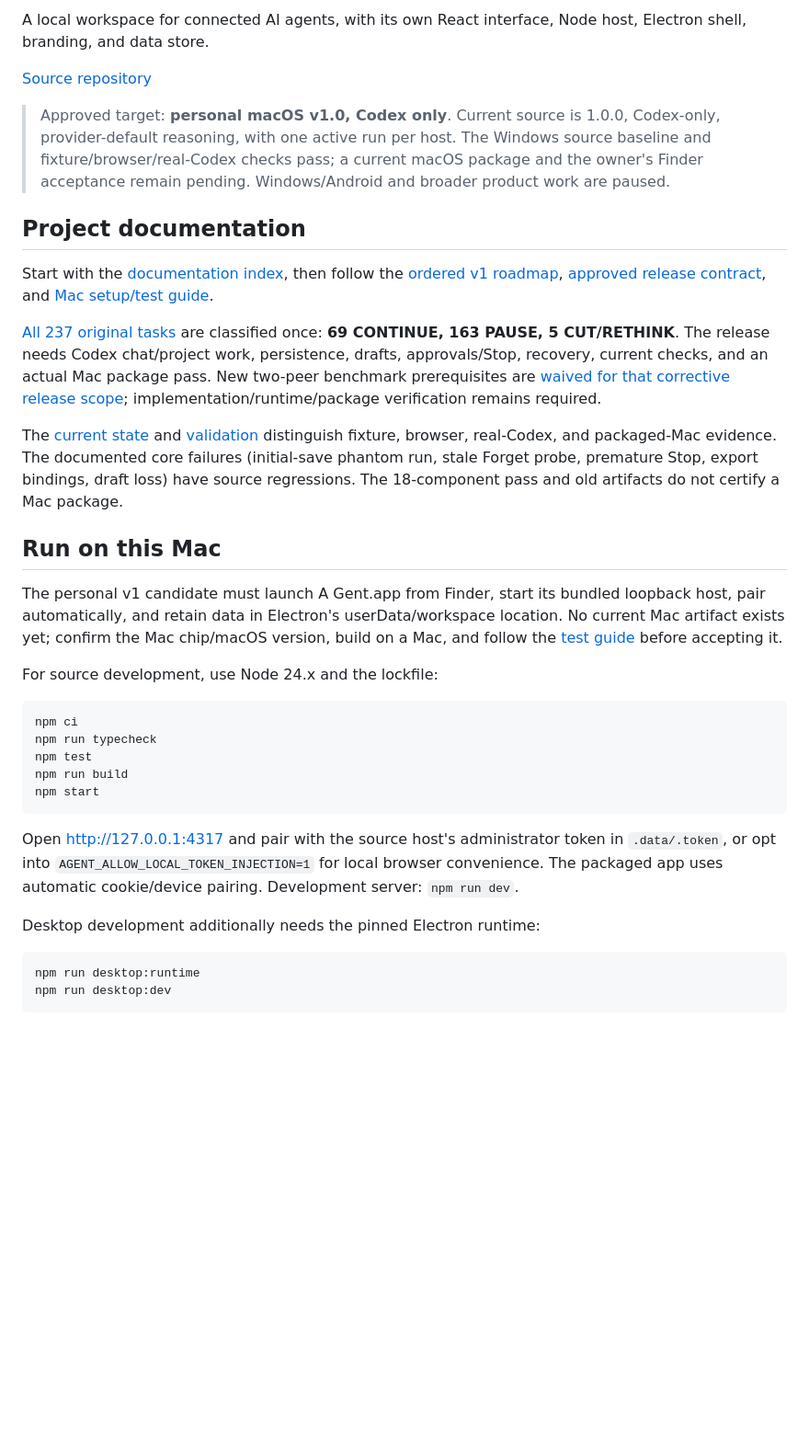
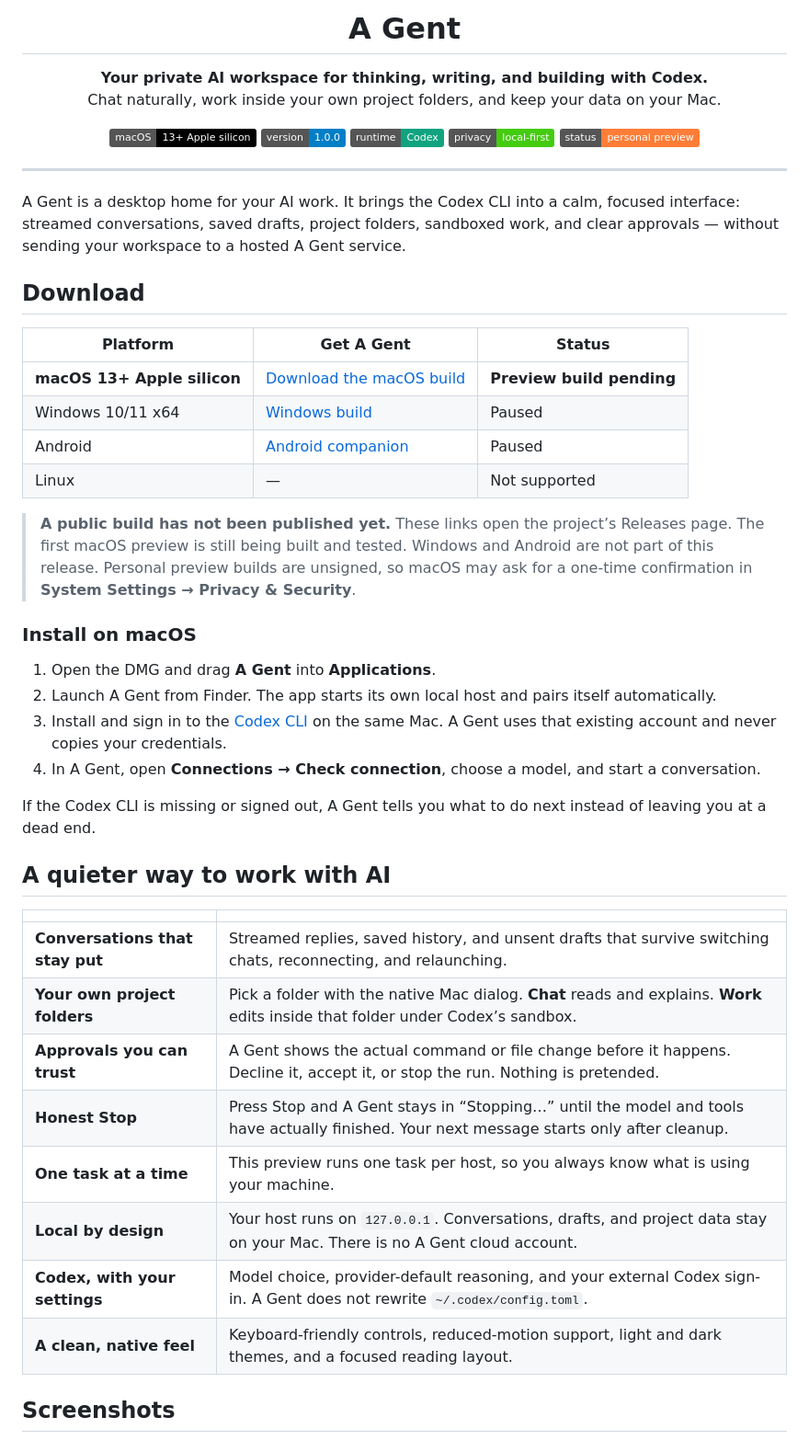
Before and after one commit to danialshirali16/a-gent, a Markdown page: README.md, the part around one of its changes. Shown at 92% size. Drawn GitHub-style; badges without logos; blank space fills up the shorter version.

```diff
--- a/README.md
+++ b/README.md
@@ -2,34 +4,55 @@
 
-A local workspace for connected AI agents, with its own React interface, Node host, Electron shell, branding, and data store.
+<h1 align="center">A Gent</h1>
 
-[Source repository](https://github.com/danialshirali16/a-gent)
+<p align="center">
+  <strong>Your private AI workspace for thinking, writing, and building with Codex.</strong><br>
+  Chat naturally, work inside your own project folders, and keep your data on your Mac.
+</p>
 
-> Approved target: **personal macOS v1.0, Codex only**. Current source is 1.0.0, Codex-only, provider-default reasoning, with one active run per host. The Windows source baseline and fixture/browser/real-Codex checks pass; a current macOS package and the owner's Finder acceptance remain pending. Windows/Android and broader product work are paused.
+<p align="center">
+  <img src="https://img.shields.io/badge/macOS-13%2B%20Apple%20silicon-black?logo=apple&logoColor=white" alt="macOS 13+ Apple silicon">
+  <img src="https://img.shields.io/badge/version-1.0.0-blue" alt="Version 1.0.0">
+  <img src="https://img.shields.io/badge/runtime-Codex-10a37f" alt="Runtime: Codex">
+  <img src="https://img.shields.io/badge/privacy-local--first-brightgreen" alt="Local-first privacy">
+  <img src="https://img.shields.io/badge/status-personal%20preview-orange" alt="Personal preview">
+</p>
 
-## Project documentation
+---
 
-Start with the [documentation index](docs/README.md), then follow the [ordered v1 roadmap](docs/project-roadmap.md#recommended-execution-order), [approved release contract](docs/release-contract.md), and [Mac setup/test guide](docs/macos-v1-testing.md).
+A Gent is a desktop home for your AI work. It brings the Codex CLI into a calm, focused interface: streamed conversations, saved drafts, project folders, sandboxed work, and clear approvals — without sending your workspace to a hosted A Gent service.
 
-[All 237 original tasks](docs/roadmaps/v1-triage.md) are classified once: **69 CONTINUE, 163 PAUSE, 5 CUT/RETHINK**. The release needs Codex chat/project work, persistence, drafts, approvals/Stop, recovery, current checks, and an actual Mac package pass. New two-peer benchmark prerequisites are [waived for that corrective release scope](docs/release-contract.md#d-11-benchmark-policy); implementation/runtime/package verification remains required.
+## Download
 
-The [current state](docs/current-state-review.md) and [validation](docs/validation.md#personal-v1-implementation-pass-2026-11-05) distinguish fixture, browser, real-Codex, and packaged-Mac evidence. The documented core failures (initial-save phantom run, stale Forget probe, premature Stop, export bindings, draft loss) have source regressions. The 18-component pass and old artifacts do not certify a Mac package.
+| Platform | Get A Gent | Status |
+| --- | --- | --- |
+| **macOS 13+ Apple silicon** | [Download the macOS build](https://github.com/danialshirali16/a-gent/releases/latest) | **Preview build pending** |
+| Windows 10/11 x64 | [Windows build](https://github.com/danialshirali16/a-gent/releases/latest) | Paused |
+| Android | [Android companion](https://github.com/danialshirali16/a-gent/releases/latest) | Paused |
+| Linux | — | Not supported |
 
-## Run on this Mac
+> **A public build has not been published yet.** These links open the project’s Releases page. The first macOS preview is still being built and tested. Windows and Android are not part of this release. Personal preview builds are unsigned, so macOS may ask for a one-time confirmation in **System Settings → Privacy & Security**.
 
-The personal v1 candidate must launch A Gent.app from Finder, start its bundled loopback host, pair automatically, and retain data in Electron's userData/workspace location. No current Mac artifact exists yet; confirm the Mac chip/macOS version, build on a Mac, and follow the [test guide](docs/macos-v1-testing.md) before accepting it.
+### Install on macOS
 
-For source development, use Node 24.x and the lockfile:
+1. Open the DMG and drag **A Gent** into **Applications**.
+2. Launch A Gent from Finder. The app starts its own local host and pairs itself automatically.
+3. Install and sign in to the [Codex CLI](https://github.com/openai/codex) on the same Mac. A Gent uses that existing account and never copies your credentials.
+4. In A Gent, open **Connections → Check connection**, choose a model, and start a conversation.
 
-    npm ci
-    npm run typecheck
-    npm test
-    npm run build
-    npm start
+If the Codex CLI is missing or signed out, A Gent tells you what to do next instead of leaving you at a dead end.
 
-Open http://127.0.0.1:4317 and pair with the source host's administrator token in `.data/.token`, or opt into `AGENT_ALLOW_LOCAL_TOKEN_INJECTION=1` for local browser convenience. The packaged app uses automatic cookie/device pairing. Development server: `npm run dev`.
+## A quieter way to work with AI
 
-Desktop development additionally needs the pinned Electron runtime:
+| | |
+| --- | --- |
+| **Conversations that stay put** | Streamed replies, saved history, and unsent drafts that survive switching chats, reconnecting, and relaunching. |
+| **Your own project folders** | Pick a folder with the native Mac dialog. **Chat** reads and explains. **Work** edits inside that folder under Codex’s sandbox. |
+| **Approvals you can trust** | A Gent shows the actual command or file change before it happens. Decline it, accept it, or stop the run. Nothing is pretended. |
+| **Honest Stop** | Press Stop and A Gent stays in “Stopping…” until the model and tools have actually finished. Your next message starts only after cleanup. |
+| **One task at a time** | This preview runs one task per host, so you always know what is using your machine. |
+| **Local by design** | Your host runs on `127.0.0.1`. Conversations, drafts, and project data stay on your Mac. There is no A Gent cloud account. |
+| **Codex, with your settings** | Model choice, provider-default reasoning, and your external Codex sign-in. A Gent does not rewrite `~/.codex/config.toml`. |
+| **A clean, native feel** | Keyboard-friendly controls, reduced-motion support, light and dark themes, and a focused reading layout. |
 
-    npm run desktop:runtime
-    npm run desktop:dev
+## Screenshots
 
```
Also changed, not shown: other parts of README.md (+70 -92 lines), docs/screenshots/README.md (+1 -0 lines), docs/screenshots/readme-chat.png (added), docs/screenshots/readme-models.png (added).
